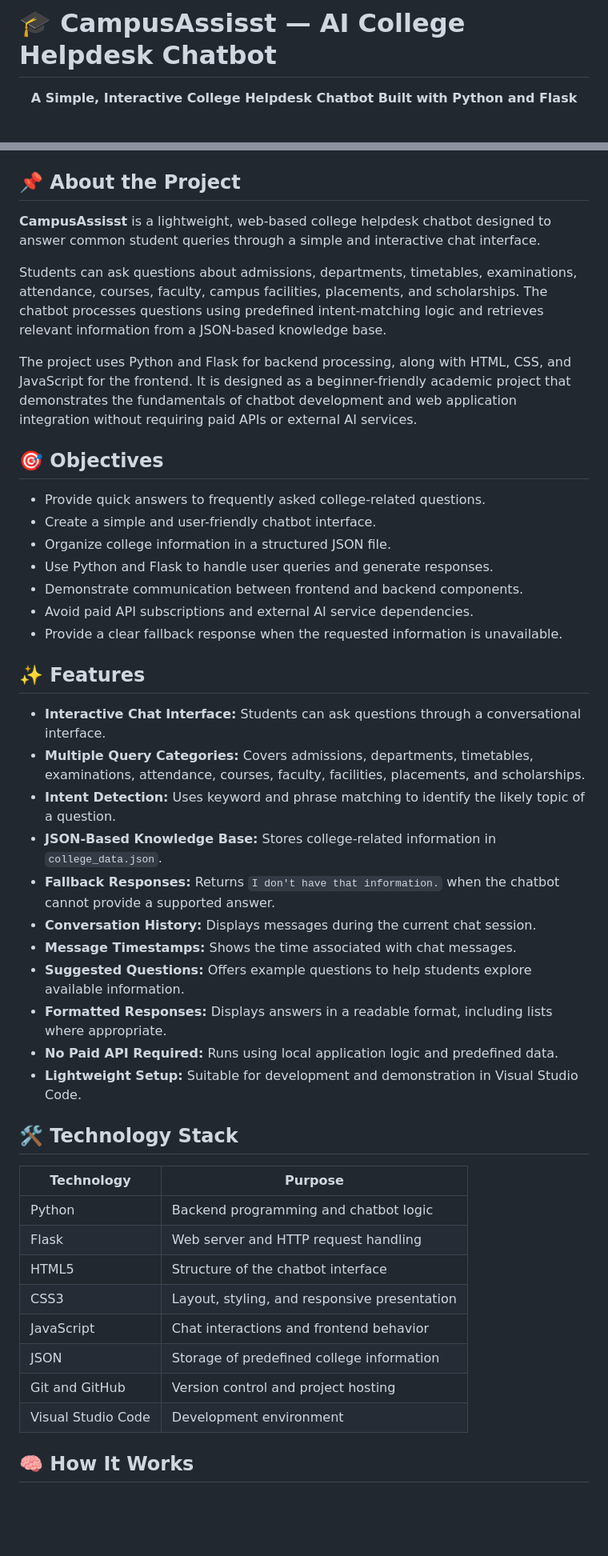
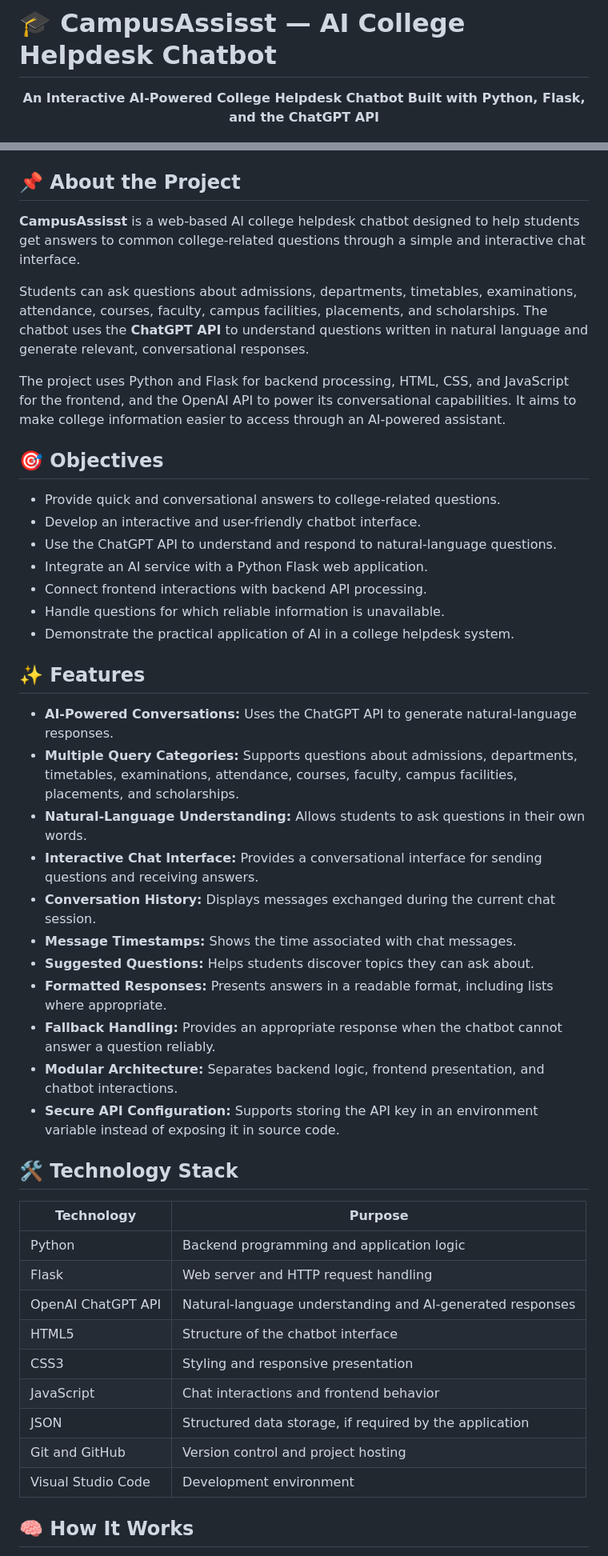
Before and after one commit to DishaAgarwalla/CampusAssisst, a Markdown page: README.md, 2 parts joined by grey strips. Shown at 80% size. GitHub-like rendering; blank space fills up the shorter version.

```diff
--- a/README.md
+++ b/README.md
@@ -1,7 +1,7 @@
 # 🎓 CampusAssisst — AI College Helpdesk Chatbot
 
 <p align="center">
-  <strong>A Simple, Interactive College Helpdesk Chatbot Built with Python and Flask</strong>
+  <strong>An Interactive AI-Powered College Helpdesk Chatbot Built with Python, Flask, and the ChatGPT API</strong>
 </p>
 
 <p align="center">
@@ -15,48 +15,49 @@
 
 ## 📌 About the Project
 
-**CampusAssisst** is a lightweight, web-based college helpdesk chatbot designed to answer common student queries through a simple and interactive chat interface.
+**CampusAssisst** is a web-based AI college helpdesk chatbot designed to help students get answers to common college-related questions through a simple and interactive chat interface.
 
-Students can ask questions about admissions, departments, timetables, examinations, attendance, courses, faculty, campus facilities, placements, and scholarships. The chatbot processes questions using predefined intent-matching logic and retrieves relevant information from a JSON-based knowledge base.
+Students can ask questions about admissions, departments, timetables, examinations, attendance, courses, faculty, campus facilities, placements, and scholarships. The chatbot uses the **ChatGPT API** to understand questions written in natural language and generate relevant, conversational responses.
 
-The project uses Python and Flask for backend processing, along with HTML, CSS, and JavaScript for the frontend. It is designed as a beginner-friendly academic project that demonstrates the fundamentals of chatbot development and web application integration without requiring paid APIs or external AI services.
+The project uses Python and Flask for backend processing, HTML, CSS, and JavaScript for the frontend, and the OpenAI API to power its conversational capabilities. It aims to make college information easier to access through an AI-powered assistant.
 
 ## 🎯 Objectives
 
-* Provide quick answers to frequently asked college-related questions.
-* Create a simple and user-friendly chatbot interface.
-* Organize college information in a structured JSON file.
-* Use Python and Flask to handle user queries and generate responses.
-* Demonstrate communication between frontend and backend components.
-* Avoid paid API subscriptions and external AI service dependencies.
-* Provide a clear fallback response when the requested information is unavailable.
+* Provide quick and conversational answers to college-related questions.
+* Develop an interactive and user-friendly chatbot interface.
+* Use the ChatGPT API to understand and respond to natural-language questions.
+* Integrate an AI service with a Python Flask web application.
+* Connect frontend interactions with backend API processing.
+* Handle questions for which reliable information is unavailable.
+* Demonstrate the practical application of AI in a college helpdesk system.
 
 ## ✨ Features
 
-* **Interactive Chat Interface:** Students can ask questions through a conversational interface.
-* **Multiple Query Categories:** Covers admissions, departments, timetables, examinations, attendance, courses, faculty, facilities, placements, and scholarships.
-* **Intent Detection:** Uses keyword and phrase matching to identify the likely topic of a question.
-* **JSON-Based Knowledge Base:** Stores college-related information in `college_data.json`.
-* **Fallback Responses:** Returns `I don't have that information.` when the chatbot cannot provide a supported answer.
-* **Conversation History:** Displays messages during the current chat session.
+* **AI-Powered Conversations:** Uses the ChatGPT API to generate natural-language responses.
+* **Multiple Query Categories:** Supports questions about admissions, departments, timetables, examinations, attendance, courses, faculty, campus facilities, placements, and scholarships.
+* **Natural-Language Understanding:** Allows students to ask questions in their own words.
+* **Interactive Chat Interface:** Provides a conversational interface for sending questions and receiving answers.
+* **Conversation History:** Displays messages exchanged during the current chat session.
 * **Message Timestamps:** Shows the time associated with chat messages.
-* **Suggested Questions:** Offers example questions to help students explore available information.
-* **Formatted Responses:** Displays answers in a readable format, including lists where appropriate.
-* **No Paid API Required:** Runs using local application logic and predefined data.
-* **Lightweight Setup:** Suitable for development and demonstration in Visual Studio Code.
+* **Suggested Questions:** Helps students discover topics they can ask about.
+* **Formatted Responses:** Presents answers in a readable format, including lists where appropriate.
+* **Fallback Handling:** Provides an appropriate response when the chatbot cannot answer a question reliably.
+* **Modular Architecture:** Separates backend logic, frontend presentation, and chatbot interactions.
+* **Secure API Configuration:** Supports storing the API key in an environment variable instead of exposing it in source code.
 
 ## 🛠️ Technology Stack
 
-| Technology         | Purpose                                      |
-| ------------------ | -------------------------------------------- |
-| Python             | Backend programming and chatbot logic        |
-| Flask              | Web server and HTTP request handling         |
-| HTML5              | Structure of the chatbot interface           |
-| CSS3               | Layout, styling, and responsive presentation |
-| JavaScript         | Chat interactions and frontend behavior      |
-| JSON               | Storage of predefined college information    |
-| Git and GitHub     | Version control and project hosting          |
-| Visual Studio Code | Development environment                      |
+| Technology         | Purpose                                                   |
+| ------------------ | --------------------------------------------------------- |
+| Python             | Backend programming and application logic                 |
+| Flask              | Web server and HTTP request handling                      |
+| OpenAI ChatGPT API | Natural-language understanding and AI-generated responses |
+| HTML5              | Structure of the chatbot interface                        |
+| CSS3               | Styling and responsive presentation                       |
+| JavaScript         | Chat interactions and frontend behavior                   |
+| JSON               | Structured data storage, if required by the application   |
+| Git and GitHub     | Version control and project hosting                       |
+| Visual Studio Code | Development environment                                   |
 
 ## 🧠 How It Works
 
```
Also changed, not shown: other parts of README.md (+48 -90 lines).
